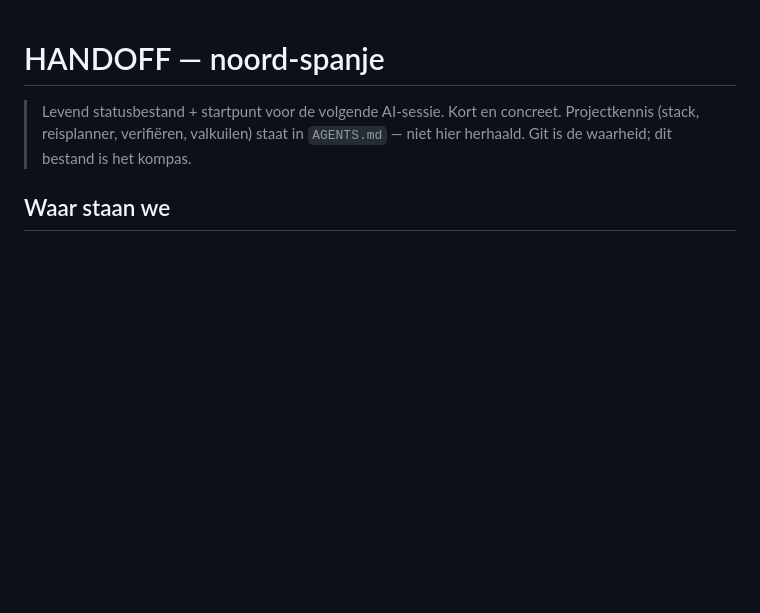
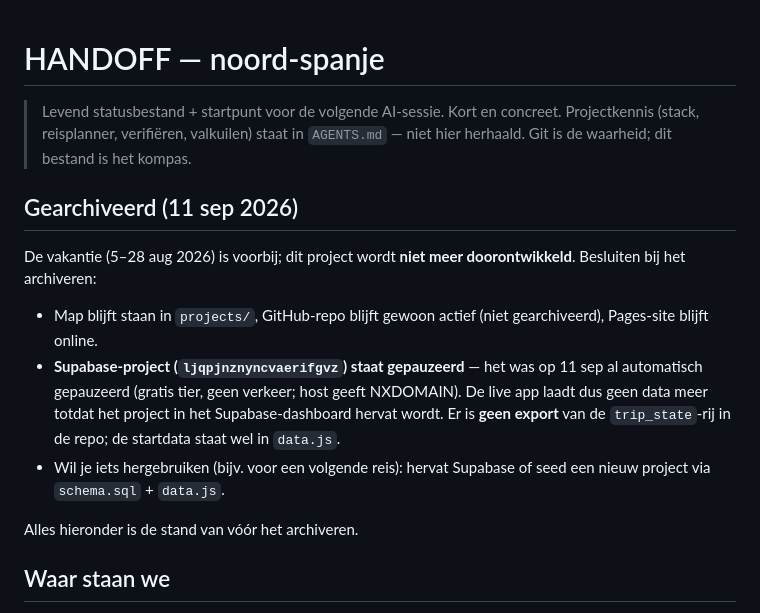
Before and after one commit to Sandroj/ns-0a843e, a Markdown page: HANDOFF.md, the part around the change. Drawn GitHub-style; blank space fills up the shorter version.

Commit message:
Archiveer project: vakantie voorbij, Supabase gepauzeerd
Co-Authored-By: Claude Opus 5 <noreply@anthropic.com>
Claude-Session: https://claude.ai/code/session_01M4MU3vwfwWXNGXoN4cXEn8

```diff
--- a/HANDOFF.md
+++ b/HANDOFF.md
@@ -3,6 +3,21 @@
 > Levend statusbestand + startpunt voor de volgende AI-sessie. Kort en concreet.
 > Projectkennis (stack, reisplanner, verifiëren, valkuilen) staat in `AGENTS.md` —
 > niet hier herhaald. Git is de waarheid; dit bestand is het kompas.
+
+## Gearchiveerd (11 sep 2026)
+De vakantie (5–28 aug 2026) is voorbij; dit project wordt **niet meer
+doorontwikkeld**. Besluiten bij het archiveren:
+- Map blijft staan in `projects/`, GitHub-repo blijft gewoon actief (niet
+  gearchiveerd), Pages-site blijft online.
+- **Supabase-project (`ljqpjnznyncvaerifgvz`) staat gepauzeerd** — het was op
+  11 sep al automatisch gepauzeerd (gratis tier, geen verkeer; host geeft
+  NXDOMAIN). De live app laadt dus geen data meer totdat het project in het
+  Supabase-dashboard hervat wordt. Er is **geen export** van de `trip_state`-rij
+  in de repo; de startdata staat wel in `data.js`.
+- Wil je iets hergebruiken (bijv. voor een volgende reis): hervat Supabase of
+  seed een nieuw project via `schema.sql` + `data.js`.
+
+Alles hieronder is de stand van vóór het archiveren.
 
 ## Waar staan we
 Werkende PWA, **live gekoppeld aan Supabase** (EU/Frankfurt) én **gedeployed** op
```
